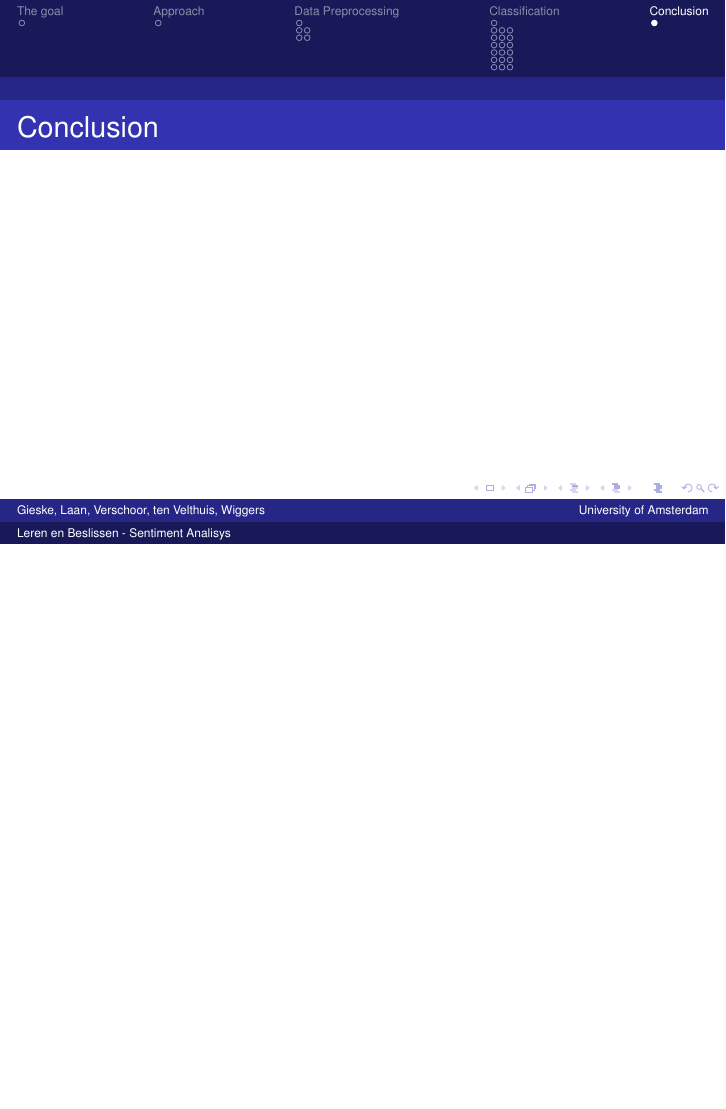
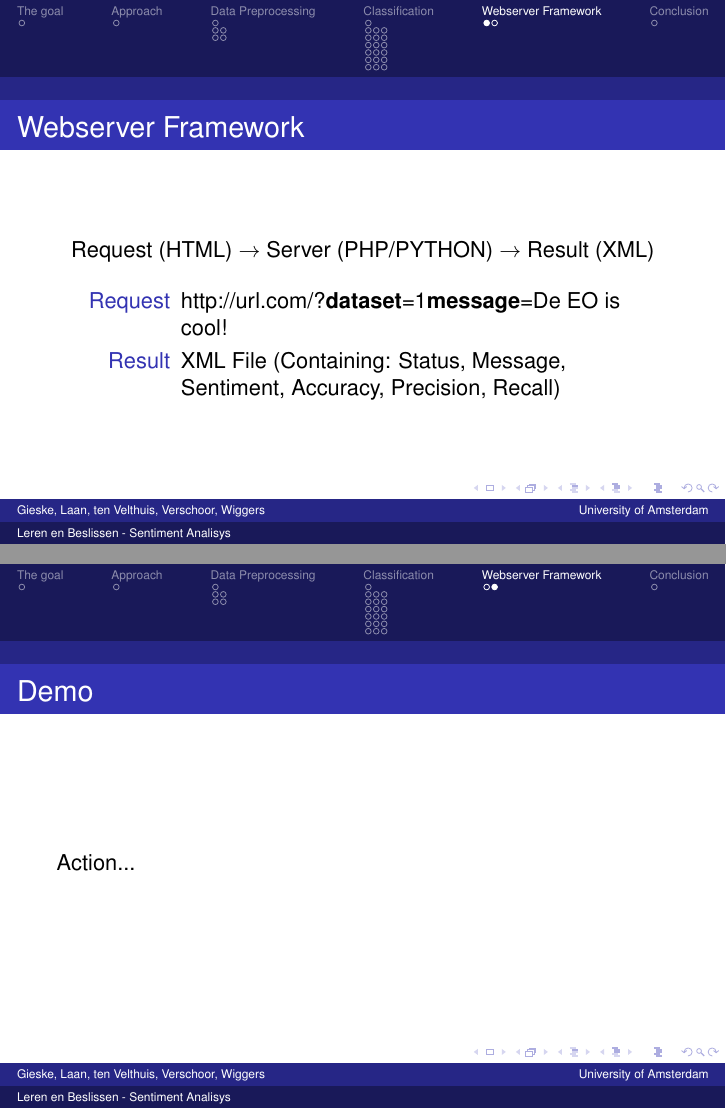
Before and after one commit to camielv/UvA-BachelorAI-LB, LaTeX slides (presentation/LerenenBeslissen.tex): page 29 of 29 before the commit and pages 29 and 30 of 31 after it, the two joined at a grey line, the shorter picture padded with empty space. Compiled offline with pdfLaTeX.

Commit message:
Last version presentation

```diff
--- a/presentation/LerenenBeslissen.tex
+++ b/presentation/LerenenBeslissen.tex
@@ -20,7 +20,7 @@
 
 \subtitle{A Probabilistic Approach}
 
-\author[Gieske, Laan, Verschoor, ten Velthuis, Wiggers ] % (optional, use only with lots of authors)
+\author[Gieske, Laan, ten Velthuis, Verschoor, Wiggers ] % (optional, use only with lots of authors)
 {S.~A.~Gieske \and S.~Laan \and D.~S.~Ten Velthuis \and C.~R.~Verschoor \and A.~J.~Wiggers}
 
 \institute[University of Amsterdam] % (optional, but mostly needed)
@@ -117,7 +123,22 @@ Nog meer data manipulatie?
 \begin{frame}{Results}
 \end{frame}
 
+% Webserver Framework
+\section{Webserver Framework}
+\begin{frame}{Webserver Framework}
+\begin{center}
+Request (HTML) $\rightarrow$ Server (PHP/PYTHON) $\rightarrow$ Result (XML)
+\end{center}
 
+\begin{description}
+\item[Request] http://url.com/?\textbf{dataset}=1&\textbf{message}=De EO is cool!\\
+\item[Result] XML File (Containing: Status, Message, Sentiment, Accuracy, Precision, Recall)
+\end{description}
+\end{frame}
+\begin{frame}{Demo}
+Action...
+\end{frame}
+% End Webserver Framework
 
 \section{Conclusion}
 
```
Also changed, not shown: presentation/LerenenBeslissen.tex (12 more changed lines).
